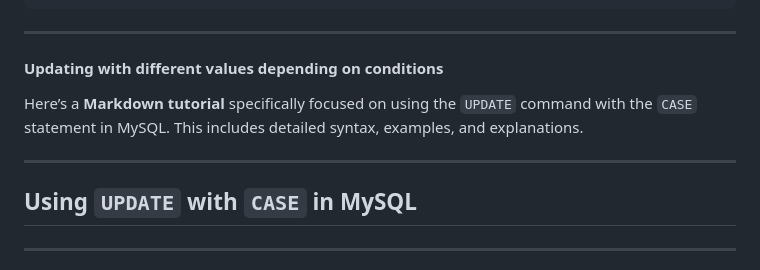
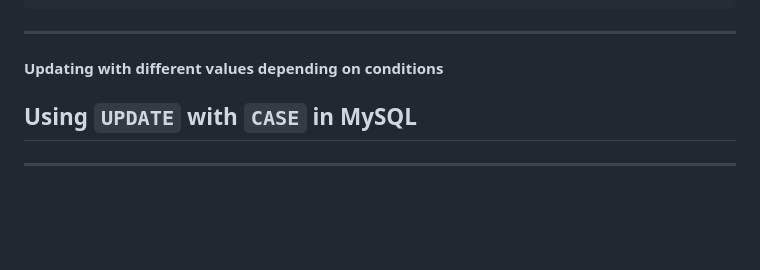
Before and after one commit to ananthakrishnanpta/SQL-tutorials, a Markdown page: dml.md, the part around the change. GitHub-like rendering; blank space fills up the shorter version.

```diff
--- a/dml.md
+++ b/dml.md
@@ -142,10 +142,6 @@ WHERE id = 2;
 
 ---
 #### **Updating with different values depending on conditions**
-Here’s a **Markdown tutorial** specifically focused on using the `UPDATE` command with the `CASE` statement in MySQL. This includes detailed syntax, examples, and explanations.
-
----
-
 ## **Using `UPDATE` with `CASE` in MySQL**
 
 ---
```
